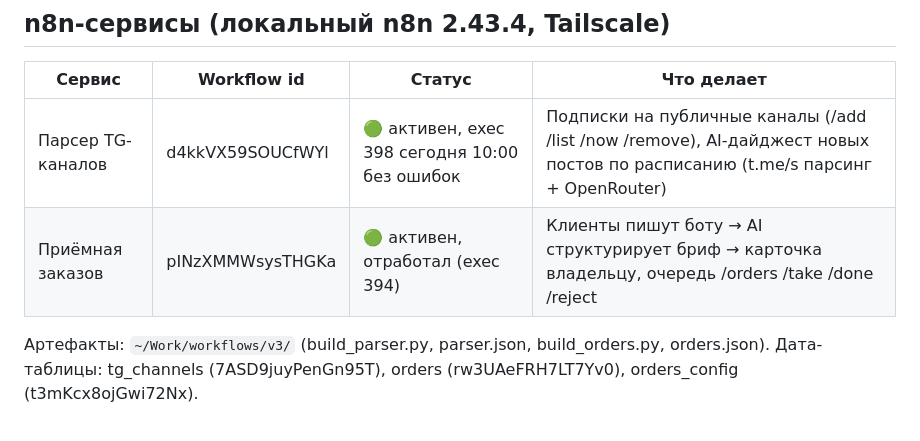
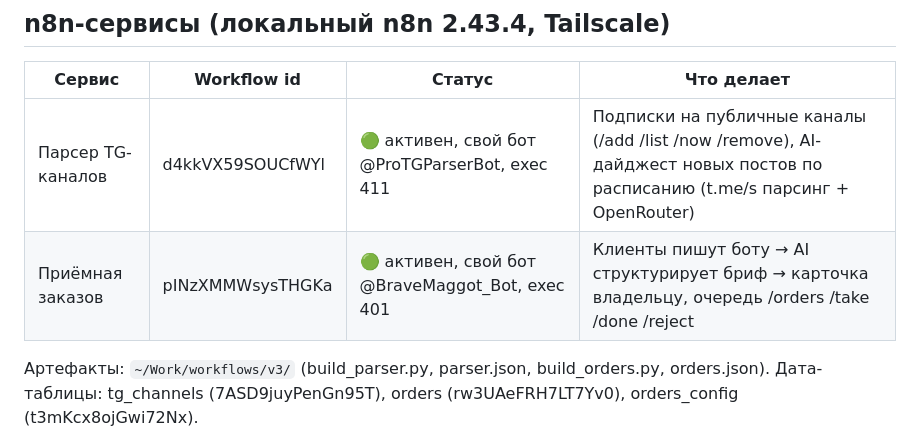
Before and after one commit to bravemaggot/bravemaggot.github.io, a Markdown page: README.md, the part around the change. Drawn GitHub-style.

Commit message:
Document bot split: parser and intake on separate Telegram accounts

```diff
--- a/README.md
+++ b/README.md
@@ -67,8 +67,8 @@ Lighthouse (мобильный профиль): **Performance 99 · Accessibilit
 ## n8n-сервисы (локальный n8n 2.43.4, Tailscale)
 | Сервис | Workflow id | Статус | Что делает |
 |---|---|---|---|
-| Парсер TG-каналов | d4kkVX59SOUCfWYl | 🟢 активен, exec 398 сегодня 10:00 без ошибок | Подписки на публичные каналы (/add /list /now /remove), AI-дайджест новых постов по расписанию (t.me/s парсинг + OpenRouter) |
-| Приёмная заказов | pINzXMMWsysTHGKa | 🟢 активен, отработал (exec 394) | Клиенты пишут боту → AI структурирует бриф → карточка владельцу, очередь /orders /take /done /reject |
+| Парсер TG-каналов | d4kkVX59SOUCfWYl | 🟢 активен, свой бот @ProTGParserBot, exec 411 | Подписки на публичные каналы (/add /list /now /remove), AI-дайджест новых постов по расписанию (t.me/s парсинг + OpenRouter) |
+| Приёмная заказов | pINzXMMWsysTHGKa | 🟢 активен, свой бот @BraveMaggot_Bot, exec 401 | Клиенты пишут боту → AI структурирует бриф → карточка владельцу, очередь /orders /take /done /reject |
 
 Артефакты: `~/Work/workflows/v3/` (build_parser.py, parser.json, build_orders.py, orders.json).
 Дата-таблицы: tg_channels (7ASD9juyPenGn95T), orders (rw3UAeFRH7LT7Yv0), orders_config (t3mKcx8ojGwi72Nx).
```
